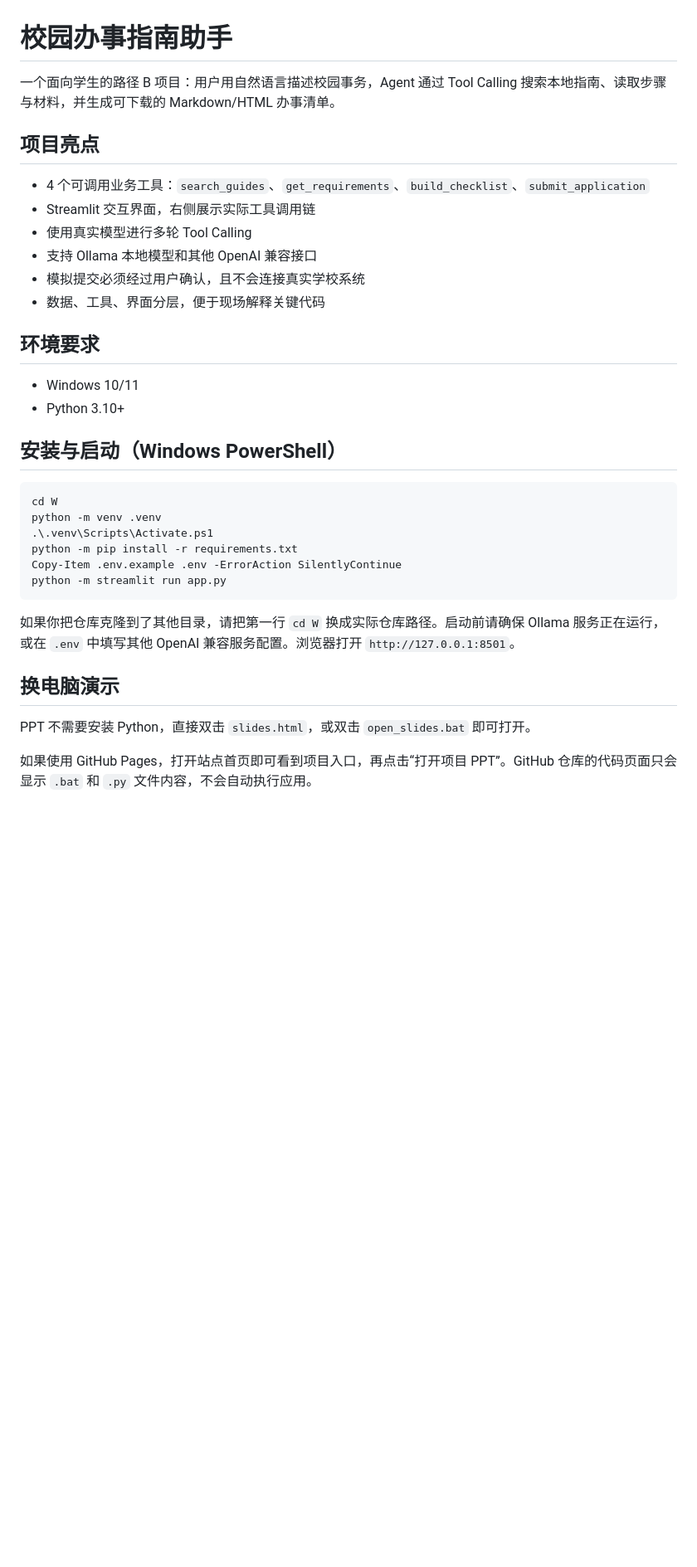
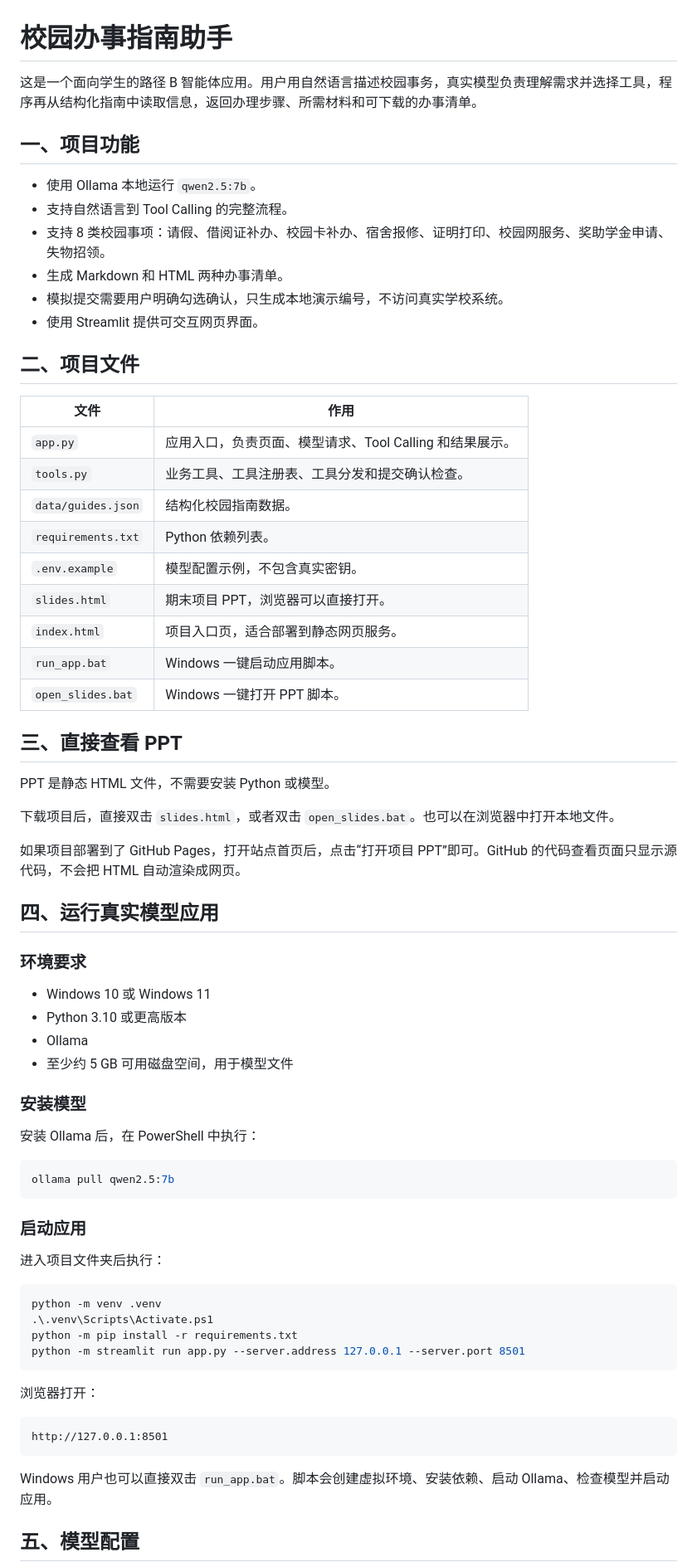
Before and after one commit to djdj5561/W, a Markdown page: README.md, the part around one of its changes. Shown at 83% size. Rendered like a GitHub page; blank space fills up the shorter version.

````diff
--- a/README.md
+++ b/README.md
@@ -1,37 +1,73 @@
 # 校园办事指南助手
 
-一个面向学生的路径 B 项目：用户用自然语言描述校园事务，Agent 通过 Tool Calling 搜索本地指南、读取步骤与材料，并生成可下载的 Markdown/HTML 办事清单。
+这是一个面向学生的路径 B 智能体应用。用户用自然语言描述校园事务，真实模型负责理解需求并选择工具，程序再从结构化指南中读取信息，返回办理步骤、所需材料和可下载的办事清单。
 
-## 项目亮点
+## 一、项目功能
 
-- 4 个可调用业务工具：`search_guides`、`get_requirements`、`build_checklist`、`submit_application`
-- Streamlit 交互界面，右侧展示实际工具调用链
-- 使用真实模型进行多轮 Tool Calling
-- 支持 Ollama 本地模型和其他 OpenAI 兼容接口
-- 模拟提交必须经过用户确认，且不会连接真实学校系统
-- 数据、工具、界面分层，便于现场解释关键代码
+- 使用 Ollama 本地运行 `qwen2.5:7b`。
+- 支持自然语言到 Tool Calling 的完整流程。
+- 支持 8 类校园事项：请假、借阅证补办、校园卡补办、宿舍报修、证明打印、校园网服务、奖助学金申请、失物招领。
+- 生成 Markdown 和 HTML 两种办事清单。
+- 模拟提交需要用户明确勾选确认，只生成本地演示编号，不访问真实学校系统。
+- 使用 Streamlit 提供可交互网页界面。
 
-## 环境要求
+## 二、项目文件
 
-- Windows 10/11
-- Python 3.10+
+| 文件 | 作用 |
+| --- | --- |
+| `app.py` | 应用入口，负责页面、模型请求、Tool Calling 和结果展示。 |
+| `tools.py` | 业务工具、工具注册表、工具分发和提交确认检查。 |
+| `data/guides.json` | 结构化校园指南数据。 |
+| `requirements.txt` | Python 依赖列表。 |
+| `.env.example` | 模型配置示例，不包含真实密钥。 |
+| `slides.html` | 期末项目 PPT，浏览器可以直接打开。 |
+| `index.html` | 项目入口页，适合部署到静态网页服务。 |
+| `run_app.bat` | Windows 一键启动应用脚本。 |
+| `open_slides.bat` | Windows 一键打开 PPT 脚本。 |
 
-## 安装与启动（Windows PowerShell）
+## 三、直接查看 PPT
+
+PPT 是静态 HTML 文件，不需要安装 Python 或模型。
+
+下载项目后，直接双击 `slides.html`，或者双击 `open_slides.bat`。也可以在浏览器中打开本地文件。
+
+如果项目部署到了 GitHub Pages，打开站点首页后，点击“打开项目 PPT”即可。GitHub 的代码查看页面只显示源代码，不会把 HTML 自动渲染成网页。
+
+## 四、运行真实模型应用
+
+### 环境要求
+
+- Windows 10 或 Windows 11
+- Python 3.10 或更高版本
+- Ollama
+- 至少约 5 GB 可用磁盘空间，用于模型文件
+
+### 安装模型
+
+安装 Ollama 后，在 PowerShell 中执行：
 
 ```powershell
-cd W
+ollama pull qwen2.5:7b
+```
+
+### 启动应用
+
+进入项目文件夹后执行：
+
+```powershell
 python -m venv .venv
 .\.venv\Scripts\Activate.ps1
 python -m pip install -r requirements.txt
-Copy-Item .env.example .env -ErrorAction SilentlyContinue
-python -m streamlit run app.py
+python -m streamlit run app.py --server.address 127.0.0.1 --server.port 8501
 ```
 
-如果你把仓库克隆到了其他目录，请把第一行 `cd W` 换成实际仓库路径。启动前请确保 Ollama 服务正在运行，或在 `.env` 中填写其他 OpenAI 兼容服务配置。浏览器打开 `http://127.0.0.1:8501`。
+浏览器打开：
 
-## 换电脑演示
+```text
+http://127.0.0.1:8501
+```
 
-PPT 不需要安装 Python，直接双击 `slides.html`，或双击 `open_slides.bat` 即可打开。
+Windows 用户也可以直接双击 `run_app.bat`。脚本会创建虚拟环境、安装依赖、启动 Ollama、检查模型并启动应用。
 
-如果使用 GitHub Pages，打开站点首页即可看到项目入口，再点击“打开项目 PPT”。GitHub 仓库的代码页面只会显示 `.bat` 和 `.py` 文件内容，不会自动执行应用。
+## 五、模型配置
 
````
Also changed, not shown: other parts of README.md (+30 -26 lines).
